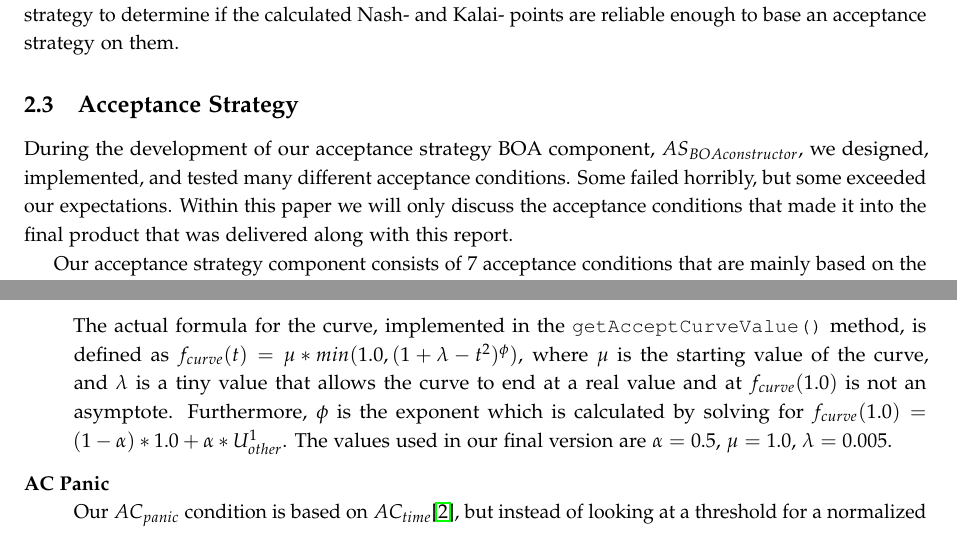
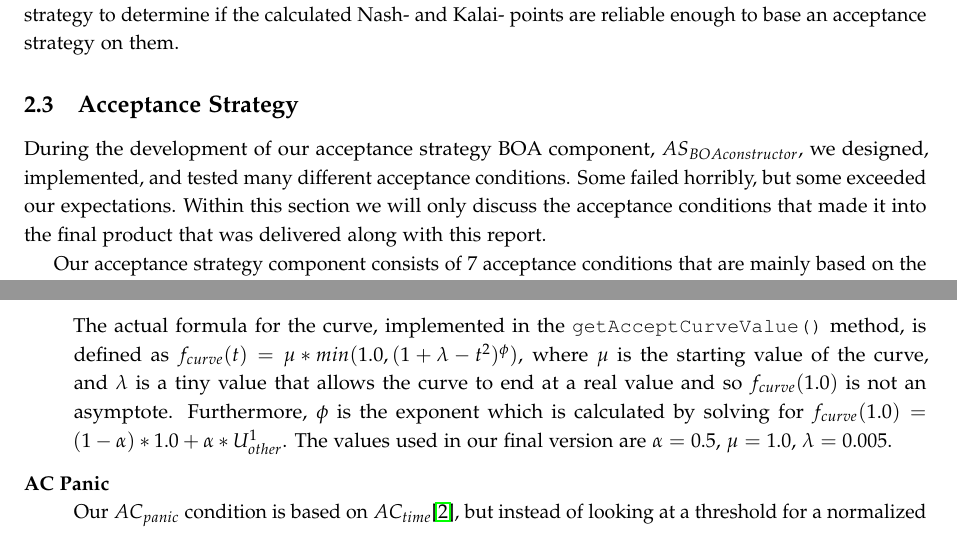
Before and after one commit to diondehoog/negotiation-project, a LaTeX paper (Report/negotiation_final_report.tex, which reads Report/strategy_acceptance_strategy.tex): two parts of page 8 of 16, joined at a grey line, cut so that both start at the same text. Compiled offline with pdfLaTeX.

Commit message:
AS mini fixes

```diff
--- a/Report/strategy_acceptance_strategy.tex
+++ b/Report/strategy_acceptance_strategy.tex
@@ -1,5 +1,5 @@
 % !TEX root = negotiation_final_report.tex
-During the development of our acceptance strategy BOA component, $AS_{BOAconstructor}$, we designed, implemented, and tested many different acceptance conditions. Some failed horribly, but some exceeded our expectations. Within this paper we will only discuss the acceptance conditions that made it into the final product that was delivered along with this report.
+During the development of our acceptance strategy BOA component, $AS_{BOAconstructor}$, we designed, implemented, and tested many different acceptance conditions. Some failed horribly, but some exceeded our expectations. Within this section we will only discuss the acceptance conditions that made it into the final product that was delivered along with this report.
 
 Our acceptance strategy component consists of 7 acceptance conditions that are mainly based on the simple acceptance conditions as found in \cite{baarslag2013acceptance}. However, we modified these basic conditions according to our theories. To the best of our prior knowledge, they should all perform better together than any other acceptance strategy. Further along this report, we will discuss the tests we performed to evaluate our claims.
 
@@ -9,7 +9,7 @@ In the following subsections, we will discuss all 7 of our conditions included i
   \item[AC Curve] \hfill \\
 This acceptance condition is based on the simple $AC_{const}$\cite{baarslag2013acceptance}, but we added an extra dimension. $AC_{curve}$ depends on the normalized current time, $t_{current}$, of the negotiation and modifies the constant accordingly. We created a formula that would exponentially decrease when $t_{current}$ is close to $t_{end} = 1.0$ but would show almost non decreasing properties close to the beginning to the negotiation sessions. In the final version of $AC_{curve}$, we let it start at a utility boundary $f_{curve}(0.0) = 1.0$, and approach the first bid of the opponent, $U_{other}^{1}$, so that $f_{curve}(1.0) = (1 - \alpha) * 1.0 + \alpha * U_{other}^{1}$, where $\alpha$ is a percentage. This was preferred over approaching a static value, as it accommodates for varying preference profiles. However, we hereby assume that the opponent will most probably first send his best bid, in order to get his highest utility, namely $U_{opponent}^{1} = 1.0$. Until now we have not seen any agent that disagrees with this assumption, except the Simple Agent agent, which always selects a random bid. \\
 
-The actual formula for the curve, implemented in the \texttt{getAcceptCurveValue()} method, is defined as $f_{curve}(t) = \mu * min(1.0, (1 + \lambda - t^2)^{\phi})$, where $\mu$ is the starting value of the curve, and $\lambda$ is a tiny value that allows the curve to end at a real value and at $f_{curve}(1.0)$ is not an asymptote. Furthermore, $\phi$ is the exponent which is calculated by solving for $f_{curve}(1.0) = (1 - \alpha) * 1.0 + \alpha * U_{other}^{1}$. The values used in our final version are $\alpha = 0.5$, $\mu = 1.0$, $\lambda = 0.005$.
+The actual formula for the curve, implemented in the \texttt{getAcceptCurveValue()} method, is defined as $f_{curve}(t) = \mu * min(1.0, (1 + \lambda - t^2)^{\phi})$, where $\mu$ is the starting value of the curve, and $\lambda$ is a tiny value that allows the curve to end at a real value and so $f_{curve}(1.0)$ is not an asymptote. Furthermore, $\phi$ is the exponent which is calculated by solving for $f_{curve}(1.0) = (1 - \alpha) * 1.0 + \alpha * U_{other}^{1}$. The values used in our final version are $\alpha = 0.5$, $\mu = 1.0$, $\lambda = 0.005$.
 
   \item[AC Panic] \hfill \\
 Our $AC_{panic}$ condition is based on $AC_{time}$\cite{baarslag2013acceptance}, but instead of looking at a threshold for a normalized time value, we approximate the amount of bids that are possibly left and only accept after less than $\beta$ bids are left. This is done by calculating the time, $\Delta~t_{bid}$, that was needed for each bid, with the help of a running average. The remaining time, $t_{remaining} = 1 - t_{now}$, is divided by the averaged time per bid to approximate the amount of bids that are left: $\#_{bids~left} = round(t_{remaining} / \Delta t_{bid})$. This is implemented in the \texttt{guessBidsLeft()} method of our $AS_{BOAconstructor}$. The value for $\beta$ used in our final version is $\beta = 3$.\\
```
